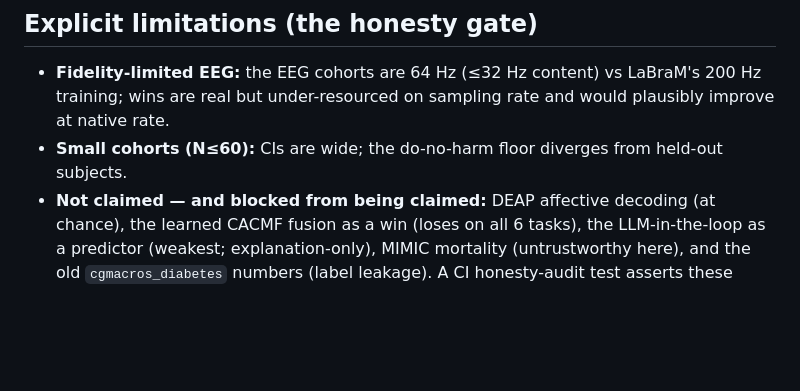
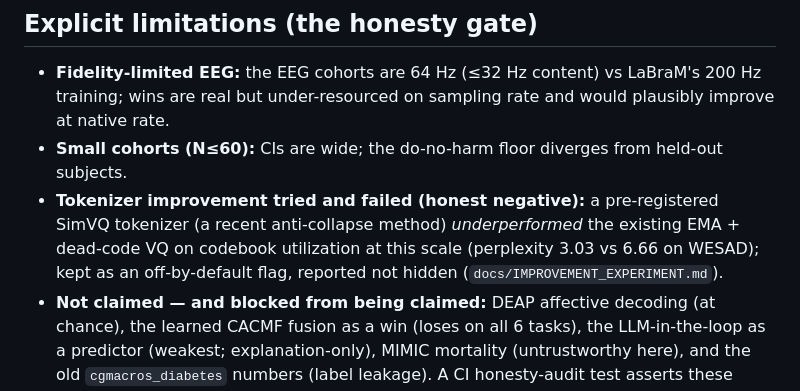
Before and after one commit to Abhignya-Jagathpally/DVXR, a Markdown page: docs/MODEL_CARD.md, the part around the change. Rendered like a GitHub page; blank space fills up the shorter version.

Commit message:
Slice 6: record the tokenizer negative in the model card; close Phase 2
Phase 2 produced no genuine gain, so nothing is folded into the product. The
SimVQ negative is now recorded on every honest surface: the model card's
limitations, the deep-dive, and docs/IMPROVEMENT_EXPERIMENT.md. Loop closed
with the negative reported, not spun.

```diff
--- a/docs/MODEL_CARD.md
+++ b/docs/MODEL_CARD.md
@@ -99,6 +99,10 @@ documented opt-in with the negative reported rather than hidden. Persistence is
 - **Fidelity-limited EEG:** the EEG cohorts are 64 Hz (≤32 Hz content) vs LaBraM's 200 Hz training;
   wins are real but under-resourced on sampling rate and would plausibly improve at native rate.
 - **Small cohorts (N≤60):** CIs are wide; the do-no-harm floor diverges from held-out subjects.
+- **Tokenizer improvement tried and failed (honest negative):** a pre-registered SimVQ tokenizer
+  (a recent anti-collapse method) *underperformed* the existing EMA + dead-code VQ on codebook
+  utilization at this scale (perplexity 3.03 vs 6.66 on WESAD); kept as an off-by-default flag, reported
+  not hidden (`docs/IMPROVEMENT_EXPERIMENT.md`).
 - **Not claimed — and blocked from being claimed:** DEAP affective decoding (at chance), the learned
   CACMF fusion as a win (loses on all 6 tasks), the LLM-in-the-loop as a predictor (weakest;
   explanation-only), MIMIC mortality (untrustworthy here), and the old `cgmacros_diabetes` numbers
```
